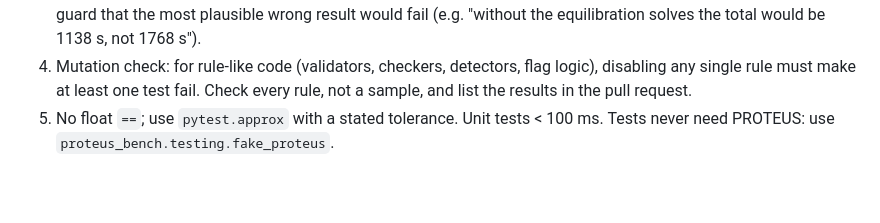
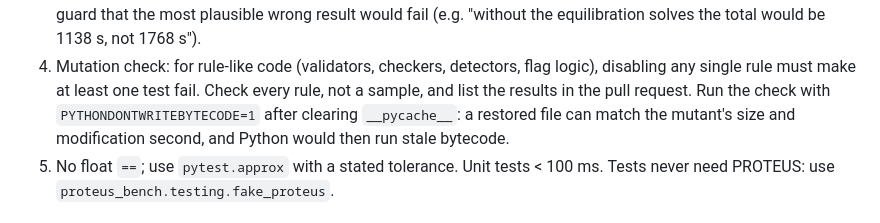
Before and after one commit to egpbos/proteus-bench, a Markdown page: AGENTS.md, the part around the change. Drawn GitHub-style; blank space fills up the shorter version.

Commit message:
Run mutation checks without bytecode caching so restored files are never shadowed by stale bytecode

```diff
--- a/AGENTS.md
+++ b/AGENTS.md
@@ -87,7 +87,9 @@ reason is worse than none.
    (e.g. "without the equilibration solves the total would be 1138 s, not 1768 s").
 4. Mutation check: for rule-like code (validators, checkers, detectors, flag logic),
    disabling any single rule must make at least one test fail. Check every rule, not a
-   sample, and list the results in the pull request.
+   sample, and list the results in the pull request. Run the check with
+   `PYTHONDONTWRITEBYTECODE=1` after clearing `__pycache__`: a restored file can match the
+   mutant's size and modification second, and Python would then run stale bytecode.
 5. No float `==`; use `pytest.approx` with a stated tolerance. Unit tests < 100 ms.
    Tests never need PROTEUS: use `proteus_bench.testing.fake_proteus`.
 
```
